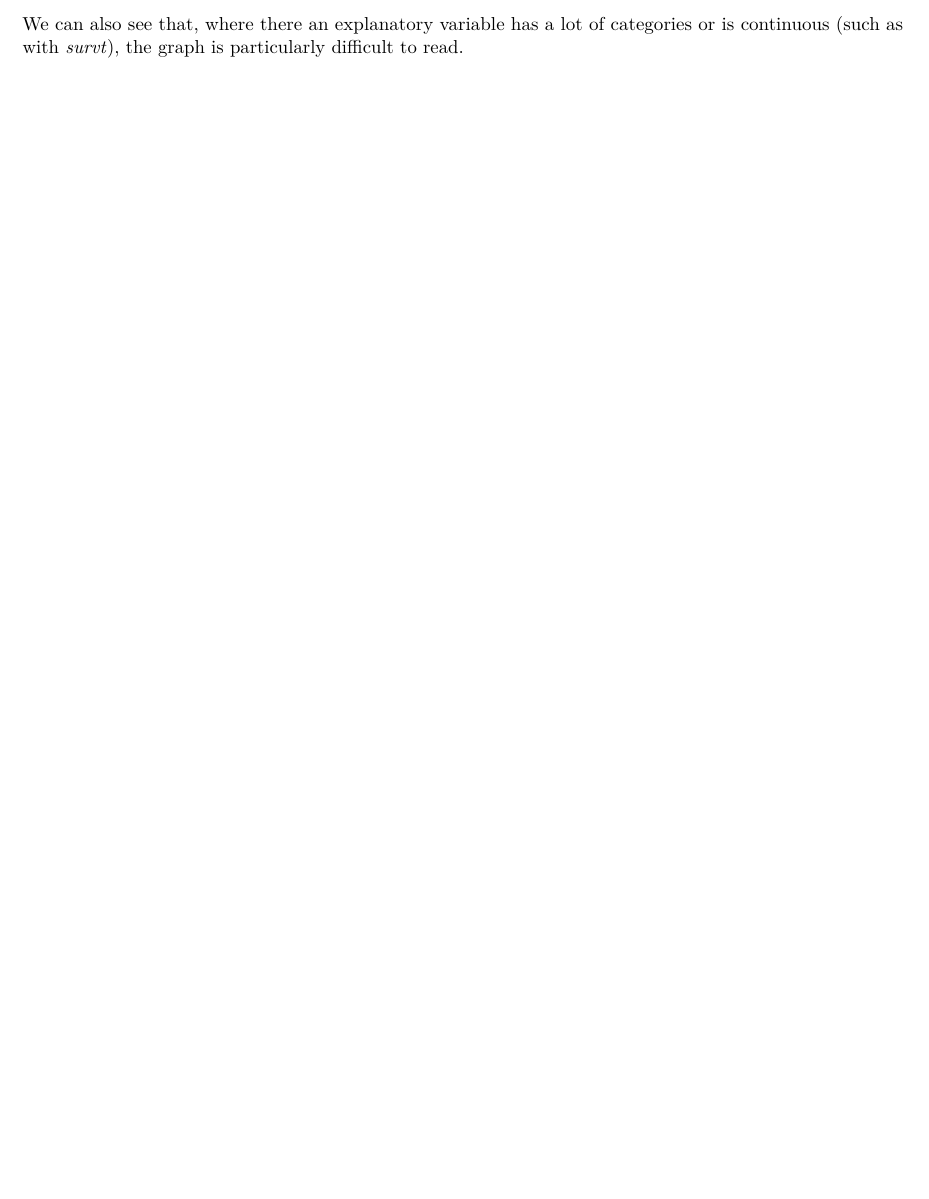
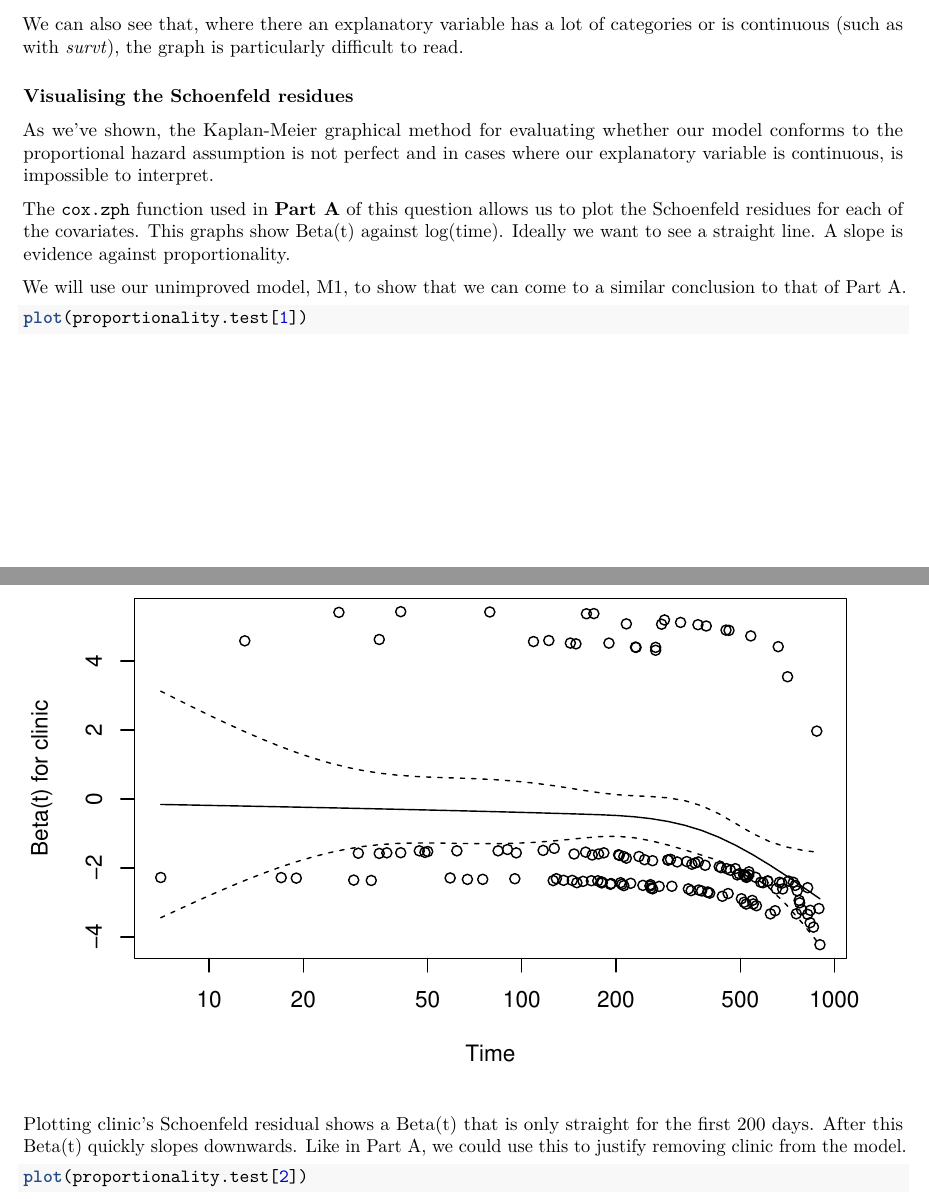
Before and after one commit to hiraethus/cox-proportional-assignment, an R Markdown document (jonesm_assignmen2.Rmd): part of page 7 of 7 before the commit and two parts of pages 7 and 8 of 10 after it, the two joined at a grey line, cut so that both start at the same text, the shorter picture padded with empty space. Rendered offline with R 4.5, knitr and Pandoc, then LaTeX, with nearby package versions.

Commit message:
complete 3b / 3c

````diff
--- a/jonesm_assignmen2.Rmd
+++ b/jonesm_assignmen2.Rmd
@@ -180,4 +180,23 @@ data sets where, consequently, curves may overlap without the proportional hazar
 We can also see that, where there an explanatory variable has a lot of categories or is continuous (such as with *survt*),
 the graph is particularly difficult to read.
 
-<!-- Plot "logarithm of negative logarithm of estimated survivor function" (see notes) -->
+### Visualising the Schoenfeld residues
+
+As we've shown, the Kaplan-Meier graphical method for evaluating whether our model conforms to the proportional hazard
+assumption is not perfect and in cases where our explanatory variable is continuous, is impossible to interpret.
+
+The `cox.zph` function used in **Part A** of this question allows us to plot the Schoenfeld residues for each of the
+covariates. This graphs show Beta(t) against log(time). Ideally we want to see a straight line. A slope is evidence against
+proportionality.
+
+We will use our unimproved model, M1, to show that we can come to a similar conclusion to that of Part A.
+
+```{r}
+plot(proportionality.test[1])
+```
+
+Plotting clinic's Schoenfeld residual shows a Beta(t) that is only straight for the first 200 days. After this Beta(t)
+quickly slopes downwards. Like in Part A, we could use this to justify removing clinic from the model.
+
+```{r}
+plot(proportionality.test[2])
````
Also changed, not shown: jonesm_assignmen2.Rmd (16 more changed lines).
